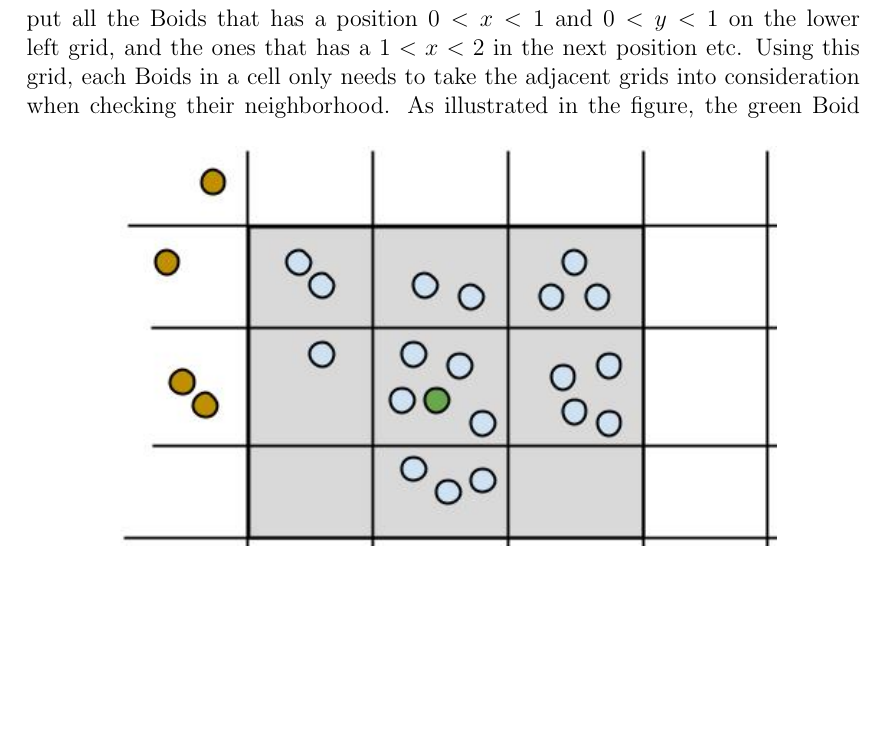
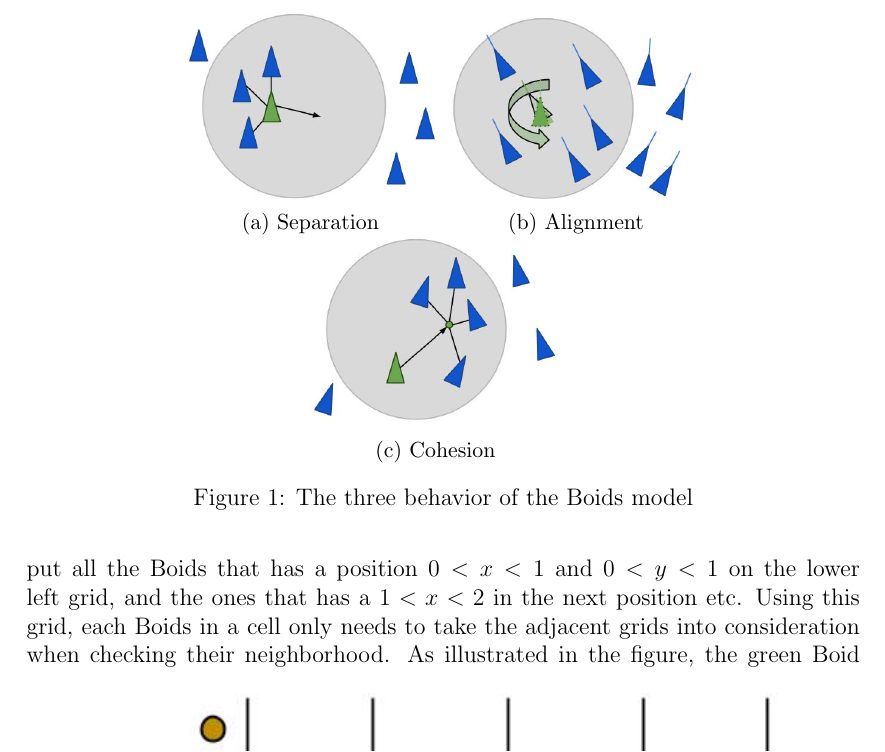
Before and after one commit to hdlam/master, a LaTeX paper (main.tex, which reads chapters/2background.tex): part of page 8 of 23, cut at the place of the change, the shorter picture padded with empty space. Compiled offline with pdfLaTeX.

Commit message:
added illustration of the boids behaviors

```diff
--- a/chapters/2background.tex
+++ b/chapters/2background.tex
@@ -13,6 +13,29 @@ In 1986, Craig W. Reynolds created something called Boids, which stands for \tex
     \item[Cohesion]
         Steer towards the average position of the other individuals in your neighborhood. This makes the Boids stay in the flock.
 \end{description}
+\begin{figure}[h!]
+        \centering
+        \begin{subfigure}[b]{0.3\textwidth}
+                \includegraphics[width=\textwidth]{images/boid_separation.jpg}
+                \caption{Separation}
+                \label{fig:boidsep}
+        \end{subfigure}%
+        ~
+		\begin{subfigure}[b]{0.3\textwidth}
+		\includegraphics[width=\textwidth]{images/boid_alignment1.jpg}
+		                \caption{Alignment}
+		                \label{fig:boidali}
+		\end{subfigure}
+
+        \begin{subfigure}[b]{0.3\textwidth}
+                \includegraphics[width=\textwidth]{images/boid_cohesion.jpg}
+                \caption{Cohesion}
+                \label{fig:boidcoh}
+        \end{subfigure}
+        ~ %add desired spacing between images, e. g. ~, \quad, \qquad, \hfill etc.
+          %(or a blank line to force the subfigure onto a new line)
+        \caption{The three behavior of the Boids model}\label{fig:boidbehavior}
+\end{figure}
 
 The three behavior is per individual Boid, which means that each particle/Boid has to calculate where they are going to fly by checking all the other Boids position and rotation and then act accordingly. Which makes this algorithm $ O(n^2)$ for every frame.
  Reynolds have tried to make the algorithm less computational intensive by putting the Boids into grids with Spatial Hashing. An example of could be to put all the Boids that has a position $0<x<1$ and $0<y<1$ on the lower left grid, and the ones that has a $1<x<2$ in the next position etc. Using this grid, each Boids in a cell only needs to take the adjacent grids into consideration when checking their neighborhood.
--- a/main.tex
+++ b/main.tex
@@ -12,9 +12,13 @@
 \usepackage{array} % for better arrays (eg matrices) in maths
 \usepackage{paralist} % very flexible & customisable lists (eg. enumerate/itemize, etc.)
 \usepackage{verbatim} % adds environment for commenting out blocks of text & for better verbatim
-\usepackage{subfig} % make it possible to include more than one captioned figure/table in a single float
+%\usepackage{subfig} % make it possible to include more than one captioned figure/table in a single float
 % These packages are all incorporated in the memoir class to one degree or another...
+\usepackage{caption}
+\usepackage{subcaption}
+\newcommand{\rulesep}{\unskip\ \vrule\ }
 \usepackage{float}
+
 
 
 
```
Also changed, not shown: images/boid_alignment.jpg (added), images/boid_alignment1.jpg (added), images/boid_cohesion.jpg (added), images/boid_separation.jpg (added).
